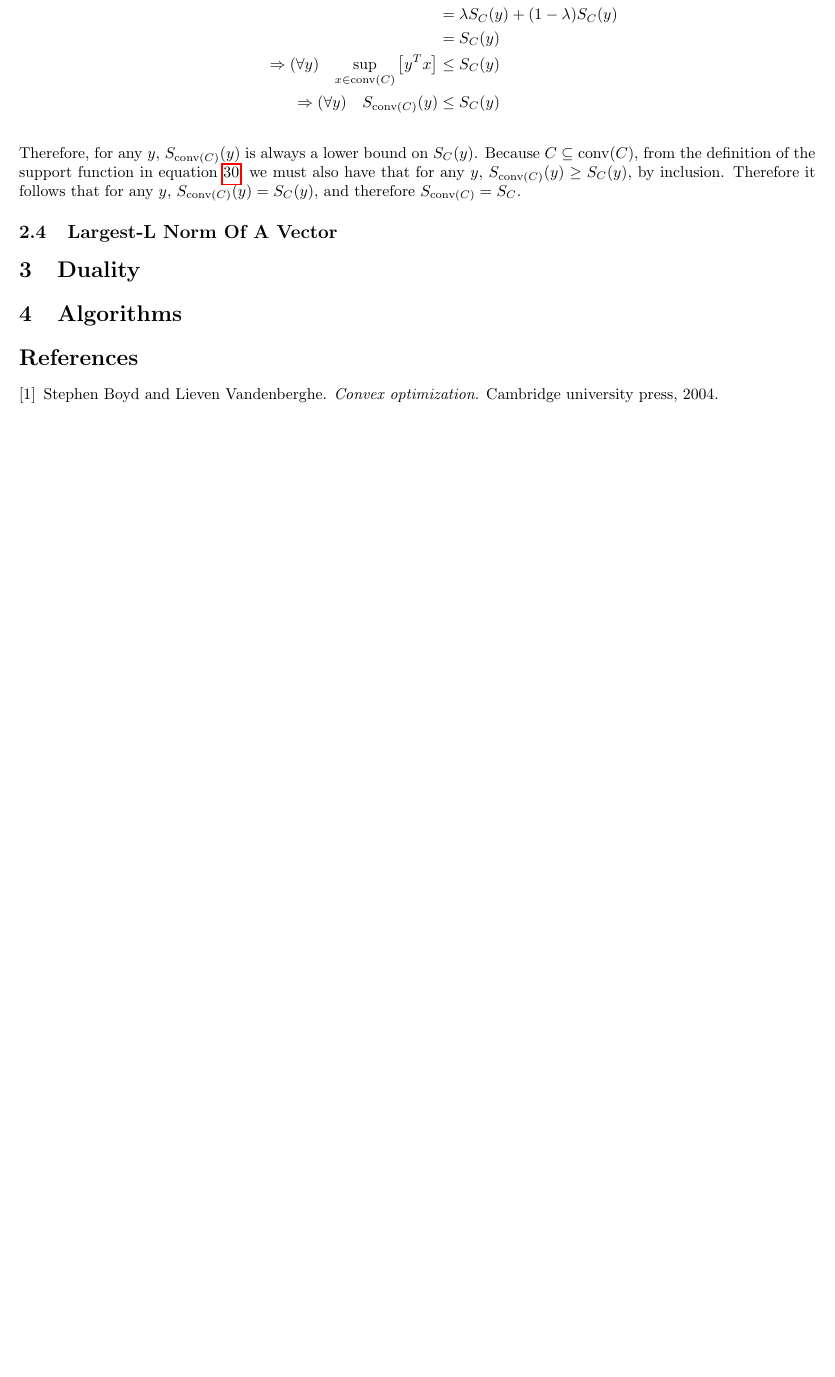
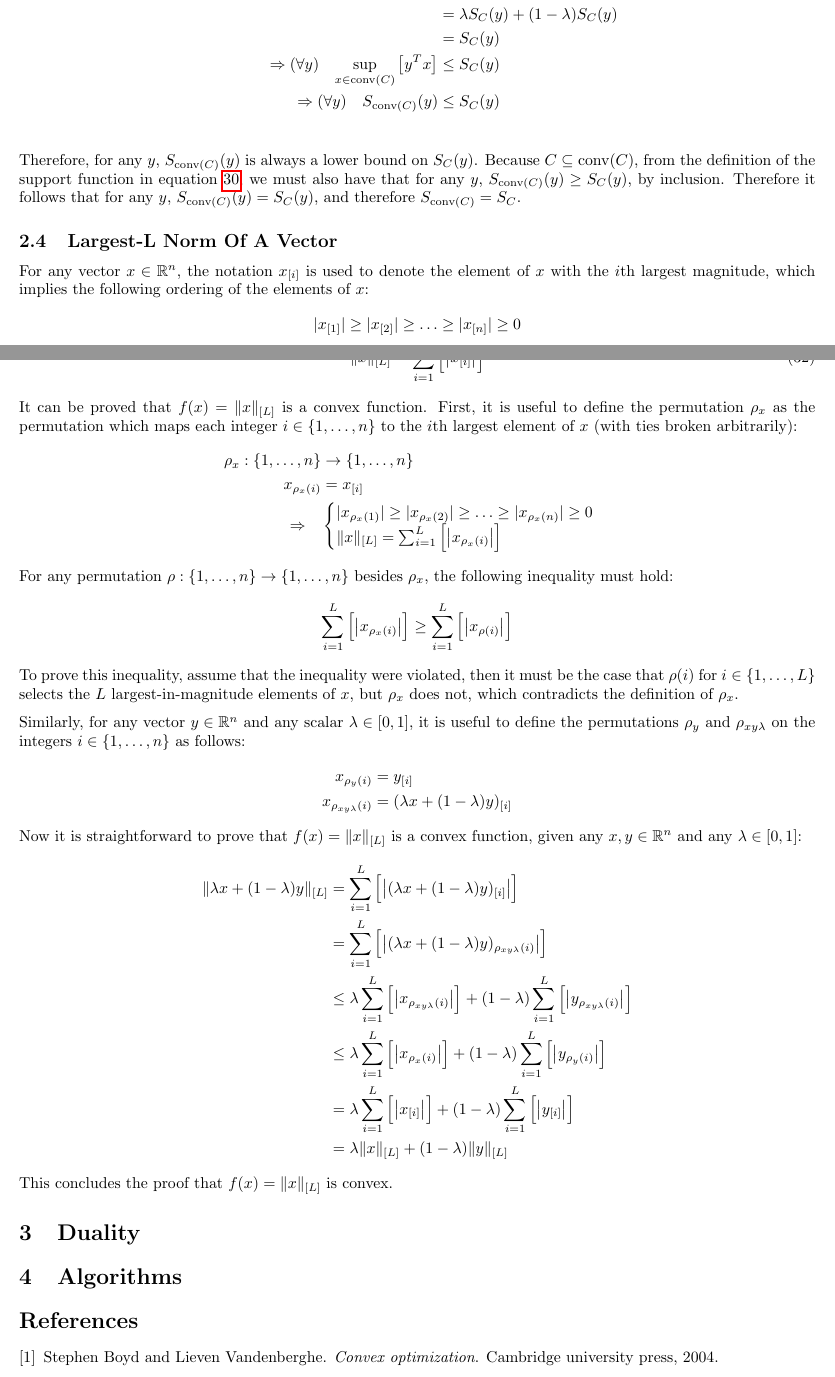
Before and after one commit to jakelevi1996/aims, a LaTeX document (scripts/course_3_optimisation/Report/report.tex, which reads scripts/course_3_optimisation/Report/Sections/Convex.tex): part of page 6 of 7 before the commit and two parts of pages 6 and 7 of 8 after it, the two joined at a grey line, cut so that both start at the same text, the shorter picture padded with empty space. Compiled offline with pdfLaTeX.

Commit message:
Prove that Largest-L norm is convex

```diff
--- a/scripts/course_3_optimisation/Report/Sections/Convex.tex
+++ b/scripts/course_3_optimisation/Report/Sections/Convex.tex
@@ -158,3 +158,41 @@ To prove that $S_C(y) = S_{\text{conv}(C)}(y)$, it is useful to consider a point
 Therefore, for any $y$, $S_{\text{conv}(C)}(y)$ is always a lower bound on $S_C(y)$. Because $C \subseteq \text{conv}(C)$, from the definition of the support function in equation \ref{eq:support function}, we must also have that for any $y$, $S_{\text{conv}(C)}(y) \ge S_C(y)$, by inclusion. Therefore it follows that for any $y$, $S_{\text{conv}(C)}(y) = S_C(y)$, and therefore $S_{\text{conv}(C)} = S_C$.
 
 \subsection{Largest-L Norm Of A Vector}
+For any vector $x\in\mathbb{R}^n$, the notation $x_{[i]}$ is used to denote the element of $x$ with the $i$th largest magnitude, which implies the following ordering of the elements of $x$:
+\begin{equation*}
+    |x_{[1]}| \ge |x_{[2]}| \ge \hdots \ge |x_{[n]}| \ge 0
+\end{equation*}
+The largest-$L$ norm of $x$ is defined as follows:
+\begin{equation}
+    \Vert x \Vert_{[L]} = \sum_{i=1}^L{\Bigl[ \left\vert x_{[i]} \right\vert \Bigr]}
+\end{equation}
+It can be proved that $f(x) = \Vert x \Vert_{[L]}$ is a convex function. First, it is useful to define the permutation $\rho_x$ as the permutation which maps each integer $i\in\{1,\hdots,n\}$ to the $i$th largest element of $x$ (with ties broken arbitrarily):
+\begin{align*}
+    \rho_x: \{1,\hdots,n\} &\rightarrow \{1,\hdots,n\} \\
+    x_{\rho_x(i)} &= x_{[i]} \\
+    \Rightarrow \quad &\begin{cases}
+        |x_{\rho_x(1)}| \ge |x_{\rho_x(2)}| \ge \hdots \ge |x_{\rho_x(n)}| \ge 0 \\
+        \Vert x \Vert_{[L]} = \sum_{i=1}^L{\Bigl[ \left\vert x_{\rho_x(i)} \right\vert \Bigr]}
+    \end{cases}
+\end{align*}
+For any permutation $\rho: \{1,\hdots,n\} \rightarrow \{1,\hdots,n\}$ besides $\rho_x$, the following inequality must hold:
+\begin{equation*}
+    \sum_{i=1}^L{\Bigl[ \left\vert x_{\rho_x(i)} \right\vert \Bigr]} \ge \sum_{i=1}^L{\Bigl[ \left\vert x_{\rho(i)} \right\vert \Bigr]}
+\end{equation*}
+To prove this inequality, assume that the inequality were violated, then it must be the case that $\rho(i)$ for $i\in\{1,\hdots,L\}$ selects the $L$ largest-in-magnitude elements of $x$, but $\rho_x$ does not, which contradicts the definition of $\rho_x$.
+
+Similarly, for any vector $y\in\mathbb{R}^n$ and any scalar $\lambda\in[0, 1]$, it is useful to define the permutations $\rho_y$ and $\rho_{xy\lambda}$ on the integers $i\in\{1,\hdots,n\}$ as follows:
+\begin{align*}
+    x_{\rho_y(i)} &= y_{[i]} \\
+    x_{\rho_{xy\lambda}(i)} &= (\lambda x + (1 - \lambda)y)_{[i]}
+\end{align*}
+Now it is straightforward to prove that $f(x) = \Vert x \Vert_{[L]}$ is a convex function, given any $x, y\in\mathbb{R}^n$ and any $\lambda\in[0, 1]$:
+\begin{align*}
+    \Vert \lambda x + (1 - \lambda)y \Vert_{[L]} &= \sum_{i=1}^L{\Bigl[ \left\vert (\lambda x + (1 - \lambda)y)_{[i]} \right\vert \Bigr]} \\
+    &= \sum_{i=1}^L{\Bigl[ \left\vert (\lambda x + (1 - \lambda)y)_{\rho_{xy\lambda}(i)} \right\vert \Bigr]} \\
+    &\le \lambda\sum_{i=1}^L{\Bigl[ \left\vert x_{\rho_{xy\lambda}(i)} \right\vert \Bigr]} + (1 - \lambda)\sum_{i=1}^L{\Bigl[ \left\vert y_{\rho_{xy\lambda}(i)} \right\vert \Bigr]} \\
+    &\le \lambda\sum_{i=1}^L{\Bigl[ \left\vert x_{\rho_x(i)} \right\vert \Bigr]} + (1 - \lambda)\sum_{i=1}^L{\Bigl[ \left\vert y_{\rho_y(i)} \right\vert \Bigr]} \\
+    &= \lambda\sum_{i=1}^L{\Bigl[ \left\vert x_{[i]} \right\vert \Bigr]} + (1 - \lambda)\sum_{i=1}^L{\Bigl[ \left\vert y_{[i]} \right\vert \Bigr]} \\
+    &= \lambda\Vert x \Vert_{[L]} + (1 - \lambda)\Vert y \Vert_{[L]}
+\end{align*}
+This concludes the proof that $f(x) = \Vert x \Vert_{[L]}$ is convex.
```
